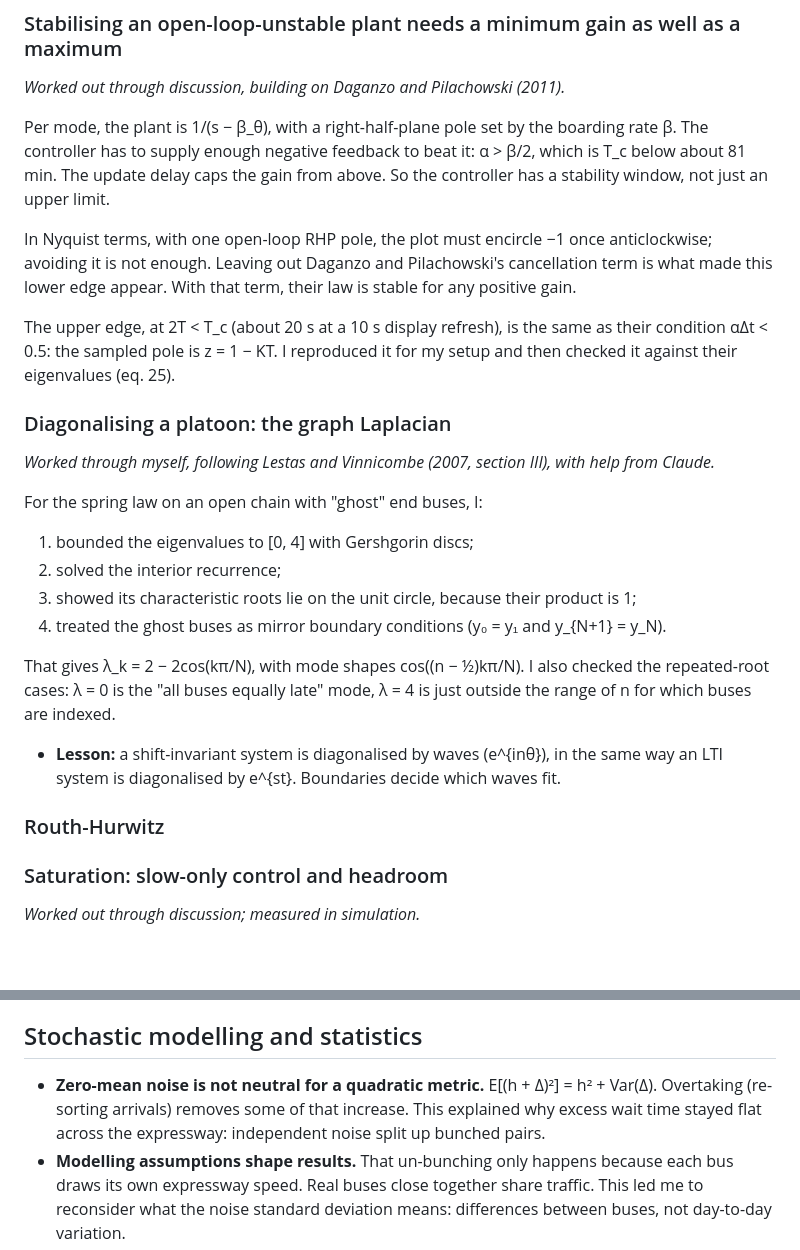
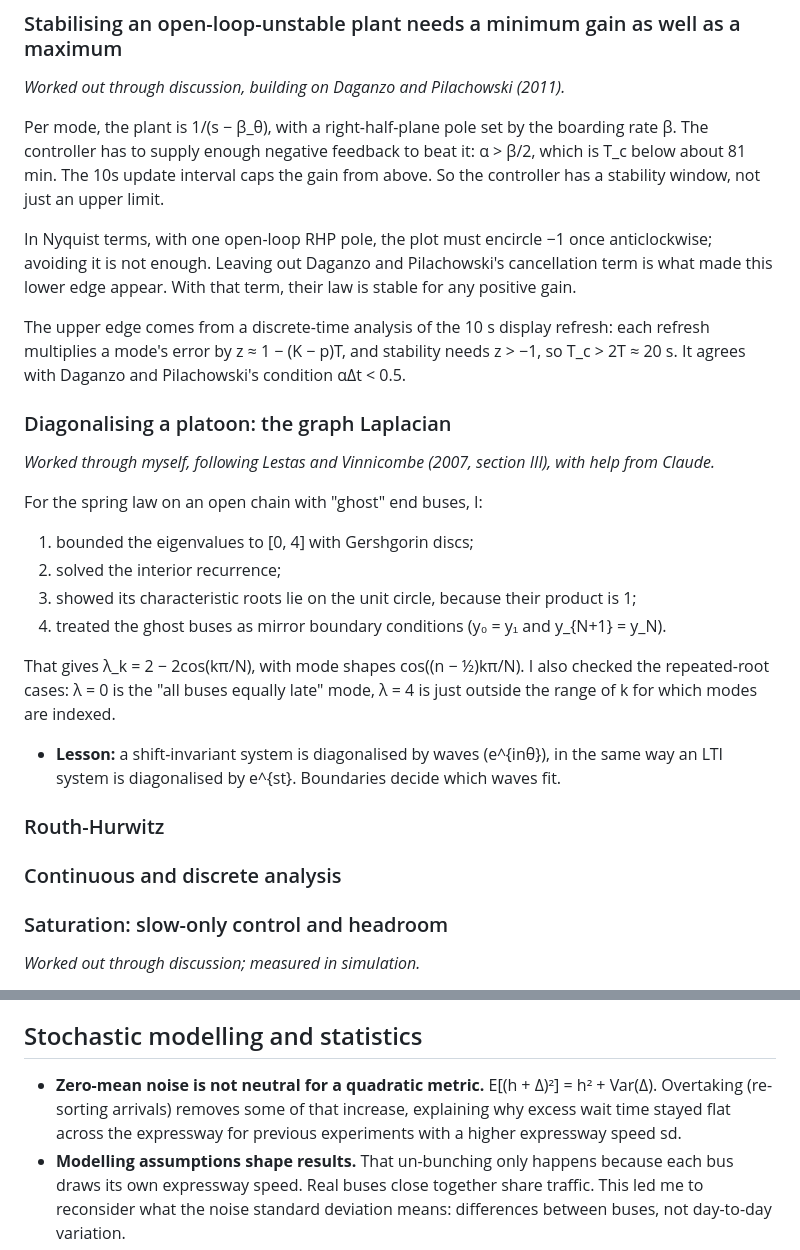
Before and after one commit to fiveecho/busBunching, a Markdown page: docs/learning_log.md, 2 parts joined by grey strips. Rendered like a GitHub page; blank space fills up the shorter version.

```diff
--- a/docs/learning_log.md
+++ b/docs/learning_log.md
@@ -18,11 +18,11 @@ A first-order lag 1/(τs + 1) approaches its target gradually, never overshoots,
 ### Stabilising an open-loop-unstable plant needs a minimum gain as well as a maximum
 *Worked out through discussion, building on Daganzo and Pilachowski (2011).*
 
-Per mode, the plant is 1/(s − β_θ), with a right-half-plane pole set by the boarding rate β. The controller has to supply enough negative feedback to beat it: α > β/2, which is T_c below about 81 min. The update delay caps the gain from above. So the controller has a stability window, not just an upper limit.
+Per mode, the plant is 1/(s − β_θ), with a right-half-plane pole set by the boarding rate β. The controller has to supply enough negative feedback to beat it: α > β/2, which is T_c below about 81 min. The 10s update interval caps the gain from above. So the controller has a stability window, not just an upper limit.
 
 In Nyquist terms, with one open-loop RHP pole, the plot must encircle −1 once anticlockwise; avoiding it is not enough. Leaving out Daganzo and Pilachowski's cancellation term is what made this lower edge appear. With that term, their law is stable for any positive gain.
 
-The upper edge, at 2T < T_c (about 20 s at a 10 s display refresh), is the same as their condition αΔt < 0.5: the sampled pole is z = 1 − KT. I reproduced it for my setup and then checked it against their eigenvalues (eq. 25).
+The upper edge comes from a discrete-time analysis of the 10 s display refresh: each refresh multiplies a mode's error by z ≈ 1 − (K − p)T, and stability needs z > −1, so T_c > 2T ≈ 20 s. It agrees with Daganzo and Pilachowski's condition αΔt < 0.5.
 
 ### Diagonalising a platoon: the graph Laplacian
 *Worked through myself, following Lestas and Vinnicombe (2007, section III), with help from Claude.*
@@ -34,11 +34,13 @@ For the spring law on an open chain with "ghost" end buses, I:
 3. showed its characteristic roots lie on the unit circle, because their product is 1;
 4. treated the ghost buses as mirror boundary conditions (y₀ = y₁ and y_{N+1} = y_N).
 
-That gives λ_k = 2 − 2cos(kπ/N), with mode shapes cos((n − ½)kπ/N). I also checked the repeated-root cases: λ = 0 is the "all buses equally late" mode, λ = 4 is just outside the range of n for which buses are indexed.
+That gives λ_k = 2 − 2cos(kπ/N), with mode shapes cos((n − ½)kπ/N). I also checked the repeated-root cases: λ = 0 is the "all buses equally late" mode, λ = 4 is just outside the range of k for which modes are indexed.
 
 - **Lesson:** a shift-invariant system is diagonalised by waves (e^{inθ}), in the same way an LTI system is diagonalised by e^{st}. Boundaries decide which waves fit.
 
 ### Routh-Hurwitz
+
+### Continuous and discrete analysis
 
 
 ### Saturation: slow-only control and headroom
@@ -54,7 +56,7 @@ Just past the 81 min edge, errors grow, but slowly: at T_c = 90 min the fastest
 
 ## Stochastic modelling and statistics
 
-- **Zero-mean noise is not neutral for a quadratic metric.** E[(h + Δ)²] = h² + Var(Δ). Overtaking (re-sorting arrivals) removes some of that increase. This explained why excess wait time stayed flat across the expressway: independent noise split up bunched pairs.
+- **Zero-mean noise is not neutral for a quadratic metric.** E[(h + Δ)²] = h² + Var(Δ). Overtaking (re-sorting arrivals) removes some of that increase, explaining why excess wait time stayed flat across the expressway for previous experiments with a higher expressway speed sd.
 - **Modelling assumptions shape results.** That un-bunching only happens because each bus draws its own expressway speed. Real buses close together share traffic. This led me to reconsider what the noise standard deviation means: differences between buses, not day-to-day variation.
 - **Truncating a distribution can change its mean and its spread.** Bounds of [15, 45] km/h raised the mean as noise grew. Bounds at ±1σ cut the actual sd to 0.54σ. Symmetric ±3σ bounds fixed both.
 - **Independent samples.** Buses within one run share a history, so confidence intervals must use one value per run. Pooling every trip would have made them about 5× too narrow.
```
Also changed, not shown: README.md (+9 -5 lines), figures/tc_sweep.png, 6 other files.
